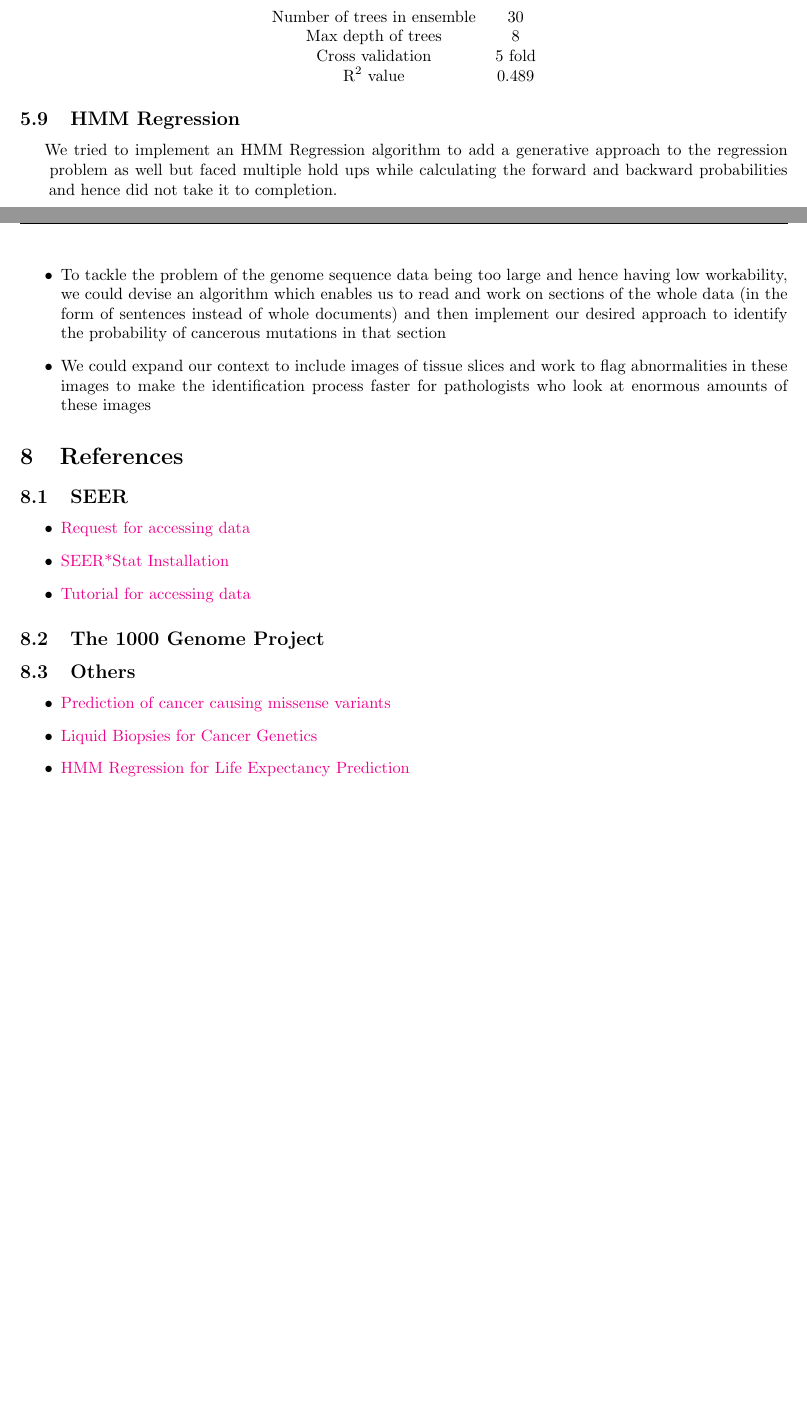
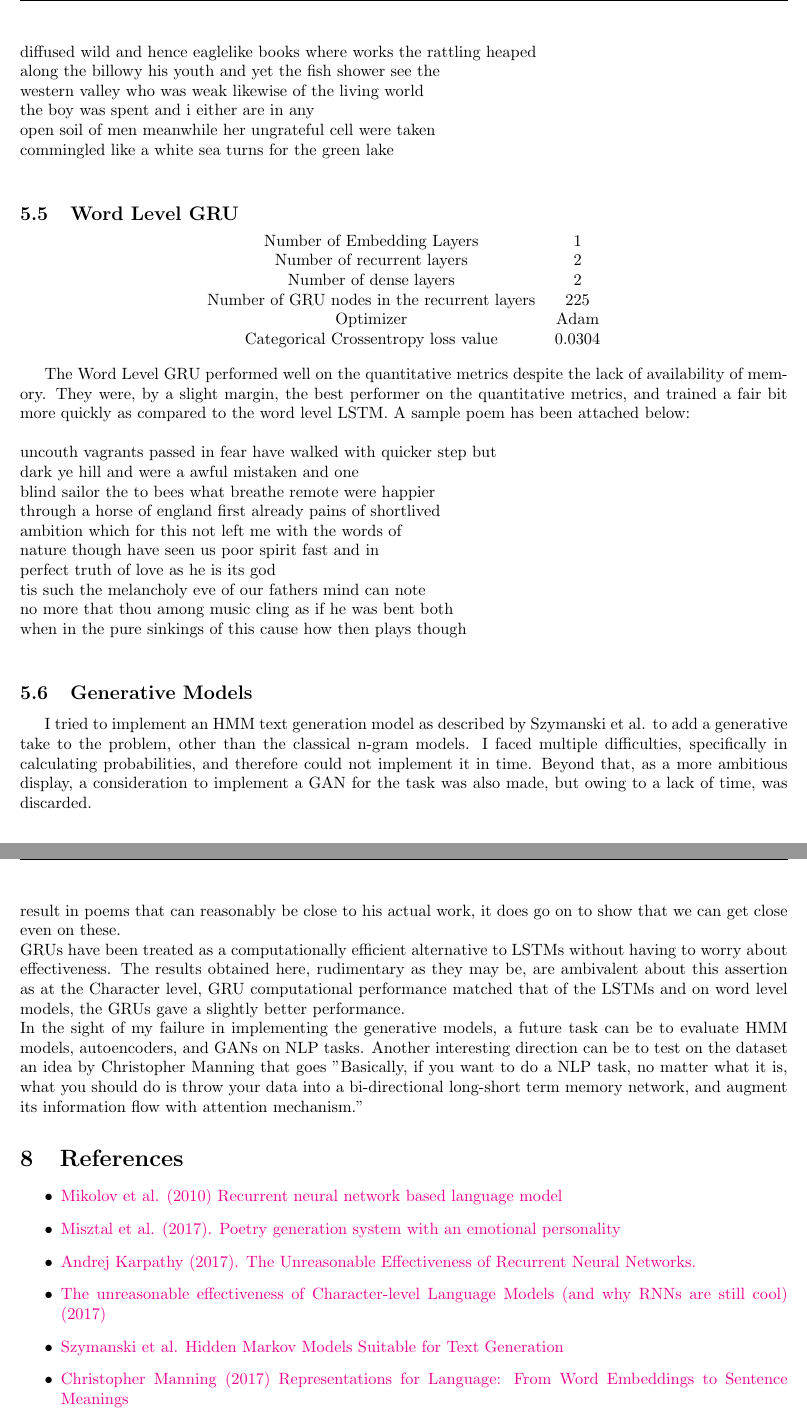
Before and after one commit to Siddharth11235/CS419_Project, a LaTeX document (Report.tex): two parts of pages 5 and 7 of 7 before the commit and two parts of pages 6 and 8 of 8 after it, joined at a grey line, cut at the place of the change, the shorter picture padded with empty space. Compiled offline with pdfLaTeX.

Commit message:
"Report made"

```diff
--- a/Report.tex
+++ b/Report.tex
@@ -26,7 +26,7 @@
 ]{siunitx}
 \pagestyle{fancy}
 \fancyhf{}
-\lhead{Cancer Survival and Prognosis}
+\lhead{Recurrent Wordsworth}
 \rhead{Page \thepage}
 
 
@@ -169,2 +193,15 @@ $\text{R}^{2}$ value & 0.28 \\
+ diffused wild and hence eaglelike books where works the rattling heaped \\
+ along the billowy his youth and yet the fish shower see the \\
+ western valley who was weak likewise of the living world \\
+ the boy was spent and i either are in any \\
+ open soil of men meanwhile her ungrateful cell were taken \\
+ commingled like a white sea turns for the green lake \\
+
+
+\subsection{Word Level GRU}
 \begin{center}
 \begin{tabular}{c c}
+Number of Embedding Layers & 1\\
+Number of recurrent layers & 2 \\
+Number of dense layers & 2 \\
+Number of GRU nodes in the recurrent layers  & 225 \\
@@ -189,17 +209,22 @@ Implemented basic linear regression with the Stochastic Gradient Descent algorit
-\begin{center}
-\begin{tabular}{c c}
-Number of trees in ensemble & 30 \\
-Max depth of trees & 8 \\
-Cross validation & 5 fold \\
-$\text{R}^{2}$ value & 0.489 \\
-
+Categorical Crossentropy loss value & 0.0304 \\
 \end{tabular}
 \end{center}
 
-%HMM Regression
-\subsection{HMM Regression}
-We tried to implement an HMM Regression algorithm to add a generative approach to the regression \hspace*{5mm} problem as well but faced multiple hold ups while calculating the forward and backward probabilities \hspace*{5mm} and hence did not take it to completion.
+The Word Level GRU performed well on the quantitative metrics despite the lack of availability of memory. They were, by a slight margin, the best performer on the quantitative metrics, and trained a fair bit more quickly as compared to the word level LSTM. A sample poem has been attached below:\\\\
+uncouth vagrants passed in fear have walked with quicker step but\\
+dark ye hill and were a awful mistaken and one \\
+ blind sailor the to bees what breathe remote were happier \\
+ through a horse of england first already pains of shortlived \\
+ ambition which for this not left me with the words of \\
+ nature though have seen us poor spirit fast and in \\
+ perfect truth of love as he is its god \\
+ tis such the melancholy eve of our fathers mind can note \\
+ no more that thou among music cling as if he was bent both \\
+ when in the pure sinkings of this cause how then plays though\\
 
+
+\subsection{Generative Models}
+I tried to implement an HMM text generation model as described by Szymanski et al. to add a generative take to the problem, other than the classical n-gram models. I faced multiple difficulties, specifically in calculating probabilities, and therefore could not implement it in time. Beyond that, as a more ambitious display, a consideration to implement a GAN for the task was also made, but owing to a lack of time, was discarded.
 
 \section{Comparison}
 \subsection*{Quantitative Metrics}
@@ -250,22 +290,22 @@ During our journey of collecting data and understanding and interpreting it, we
-\item To tackle the problem of the genome sequence data being too large and hence having low workability, we could devise an algorithm which enables us to read and work on sections of the whole data (in the form of sentences instead of whole documents) and then implement our desired approach to identify the probability of cancerous mutations in that section
-\item We could expand our context to include images of tissue slices and work to flag abnormalities in these images to make the identification process faster for pathologists who look at enormous amounts of these images
-\end{itemize}
+The experiment above was to evaluate the abilities of sequence models in the realm of generating poetry. While it is clear that using a modest local machine and about 17\% of Wordsworth's poetry  is not going to result in poems that can reasonably be close to his actual work, it does go on to show that we can get close even on these.
+\\
+GRUs have been treated as a computationally efficient alternative to LSTMs without having to worry about effectiveness. The results obtained here, rudimentary as they may be, are ambivalent about this assertion as at the Character level, GRU computational performance matched that of the LSTMs and on word level models, the GRUs gave a slightly better performance.
+\\
+In the sight of my failure in implementing the generative models, a future task can be to evaluate HMM models, autoencoders, and GANs on NLP tasks. Another interesting direction can be to test on the dataset an idea by Christopher Manning that goes "Basically, if you want to do a NLP task, no matter what it is, what you should do is throw your data into a bi-directional long-short term memory network, and augment its information flow with attention mechanism."
+
 
 
 
 \section{References}
-\subsection{SEER}
 \begin{itemize}
-\item \href{https://seer.cancer.gov/seertrack/data/request/}{Request for accessing data}
-\item \href{https://seer.cancer.gov/seerstat/software/}{SEER*Stat Installation}
-\item \href{https://seer.cancer.gov/seerstat/tutorials/case1a/webprint/}{Tutorial for accessing data}
-\end{itemize}
-\subsection{The 1000 Genome Project}
-\subsection{Others}
-\begin{itemize}
-\item \href{https://www.ncbi.nlm.nih.gov/pubmed/21763417}{Prediction of cancer causing missense variants}
-\item \href{https://www.nature.com/articles/nrclinonc.2013.110.pdf}{Liquid Biopsies for Cancer Genetics}
-\item \href{http://citeseerx.ist.psu.edu/viewdoc/download;jsessionid=379A5ECA015A0475240A921B9FF1A0AD?doi=10.1.1.78.4479&rep=rep1&type=pdf}{HMM Regression for Life Expectancy Prediction }
+\item \href{http://www.fit.vutbr.cz/research/groups/speech/publi/2010/mikolov_interspeech2010_IS100722.pdf}{Mikolov et al. (2010) Recurrent neural network based language model}
+\item  \href{https://pdfs.semanticscholar.org/d89d/053b1c2481088b1af2bd36e0a6d959ff1373.pdf} {Misztal et al. (2017). Poetry generation system with an emotional personality}
+\item \href{http://karpathy.github.io/2015/05/21/rnn-effectiveness/}{Andrej Karpathy (2017). The Unreasonable Effectiveness of Recurrent Neural Networks.}
+
+\item \href{http://nbviewer.jupyter.org/gist/yoavg/d76121dfde2618422139}{The unreasonable effectiveness of Character-level Language Models (and why RNNs are still cool) (2017)}
+
+\item \href{https://pdfs.semanticscholar.org/cb06/a81281a394a3eddd9e2cb8f409490c858782.pdf} {Szymanski et al. Hidden Markov Models Suitable for Text Generation}
+\item \href{https://nlp.stanford.edu/~manning/talks/Simons-Institute-Manning-2017.pdf}{Christopher Manning (2017) Representations for Language: From Word Embeddings to Sentence Meanings}
 \end{itemize}
 
 
```
Also changed, not shown: Report.tex (96 more changed lines).
